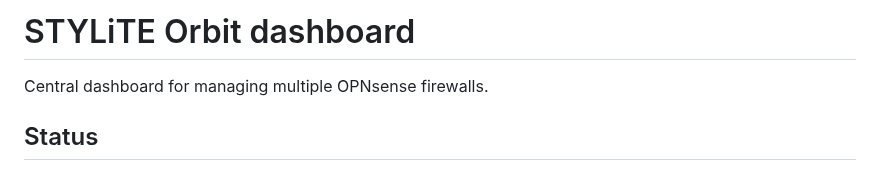
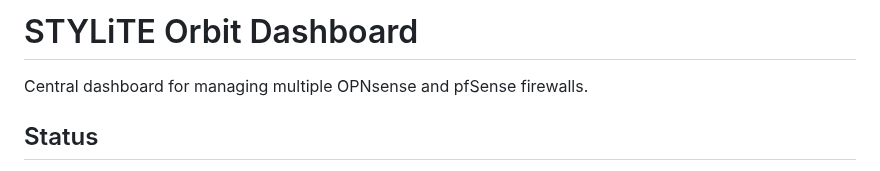
Before and after one commit to styliteag/dashboard, a Markdown page: README.md, the part around the change. Rendered like a GitHub page.

```diff
--- a/README.md
+++ b/README.md
@@ -1,6 +1,6 @@
-# STYLiTE Orbit dashboard
+# STYLiTE Orbit Dashboard
 
-Central dashboard for managing multiple OPNsense firewalls.
+Central dashboard for managing multiple OPNsense and pfSense firewalls.
 
 ## Status
 
```
Also changed, not shown: CLAUDE.md (+3 -3 lines), docs/agent-architecture.md (+6 -6 lines).
